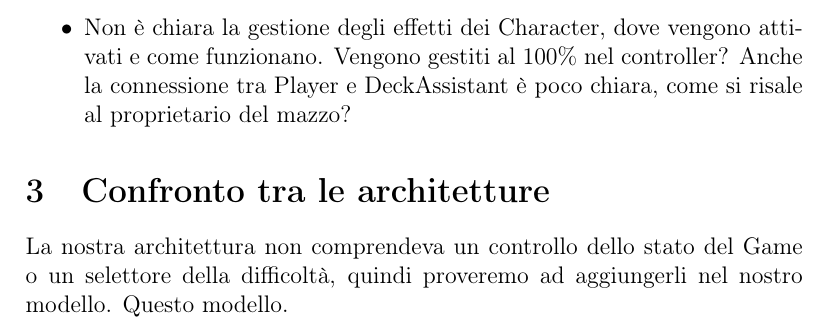
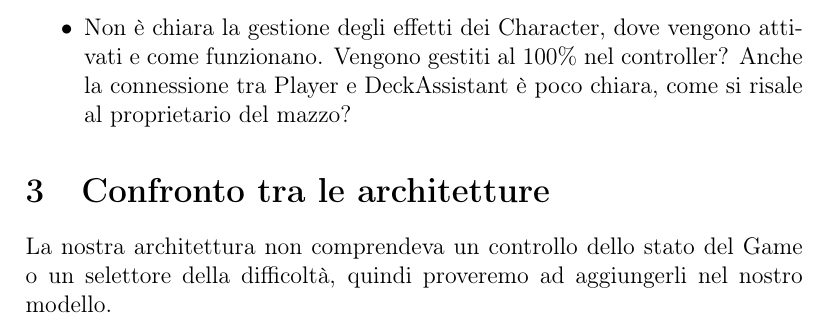
Before and after one commit to Demisu/ing-sw-2022-selva-simoni-manta, a LaTeX document (deliverables/Review/Review-UML-Gruppo-25.tex): part of page 2 of 2, cut so that both start at the same text. Compiled offline with pdfLaTeX.

Commit message:
Fixed typo

```diff
--- a/deliverables/Review/Review-UML-Gruppo-25.tex
+++ b/deliverables/Review/Review-UML-Gruppo-25.tex
@@ -31,6 +31,5 @@ Valutazione del diagramma UML delle classi del gruppo 25.
 \section{Confronto tra le architetture}
 
 La nostra architettura non comprendeva un controllo dello stato del Game o un selettore della difficoltà, quindi proveremo ad aggiungerli nel nostro modello.
-Questo modello.
 
 \end{document}
```
Also changed, not shown: deliverables/Review/Review-UML-Gruppo-25.pdf.
